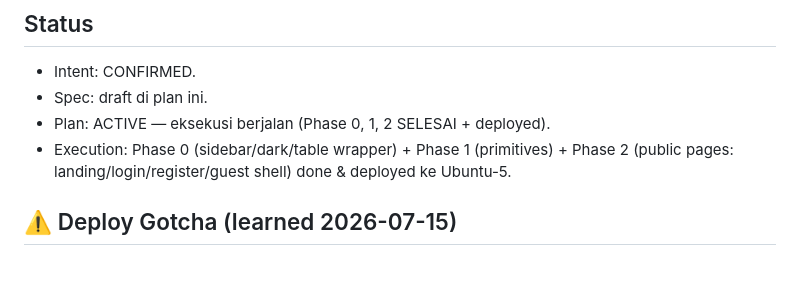
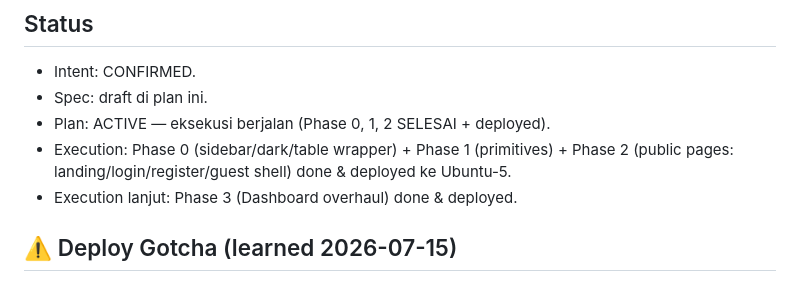
Before and after one commit to topiksarip/qhsse-app, a Markdown page: tasks/plan.md, the part around the change. GitHub-like rendering.

Commit message:
docs(ui): mark Phase 3 complete in plan

```diff
--- a/tasks/plan.md
+++ b/tasks/plan.md
@@ -85,6 +85,7 @@ Terapkan primitif Phase 1 + TableWrapper + sidebar baru. Urutan:
 - Plan: ACTIVE — eksekusi berjalan (Phase 0, 1, 2 SELESAI + deployed).
 - Execution: Phase 0 (sidebar/dark/table wrapper) + Phase 1 (primitives) + Phase 2 (public pages:
   landing/login/register/guest shell) done & deployed ke Ubuntu-5.
+- Execution lanjut: Phase 3 (Dashboard overhaul) done & deployed.
 
 ## ⚠️ Deploy Gotcha (learned 2026-07-15)
 `php artisan optimize:clear` menghapus `bootstrap/cache/`. Di Ubuntu-5 direktori tidak otomatis dibuat ulang
```
